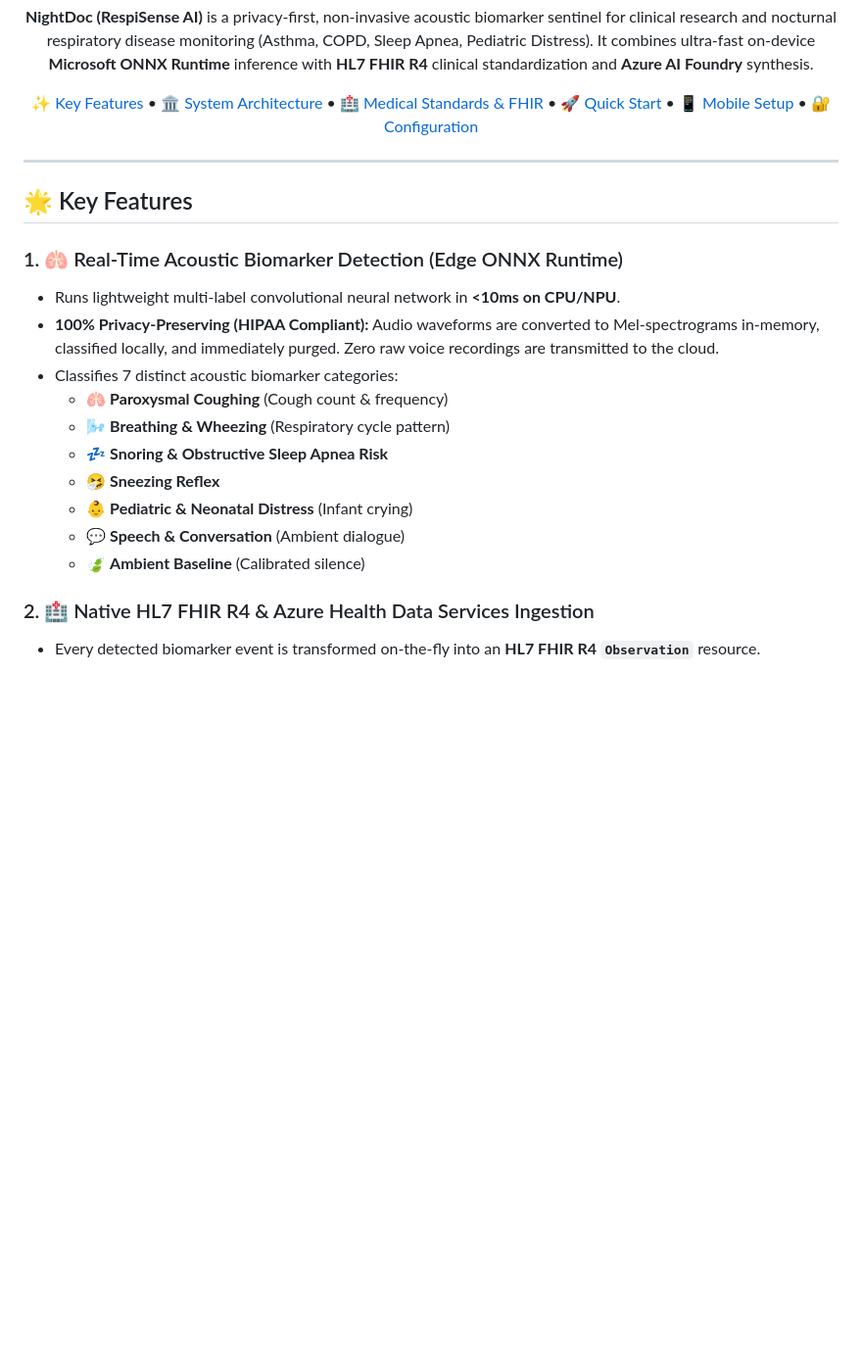
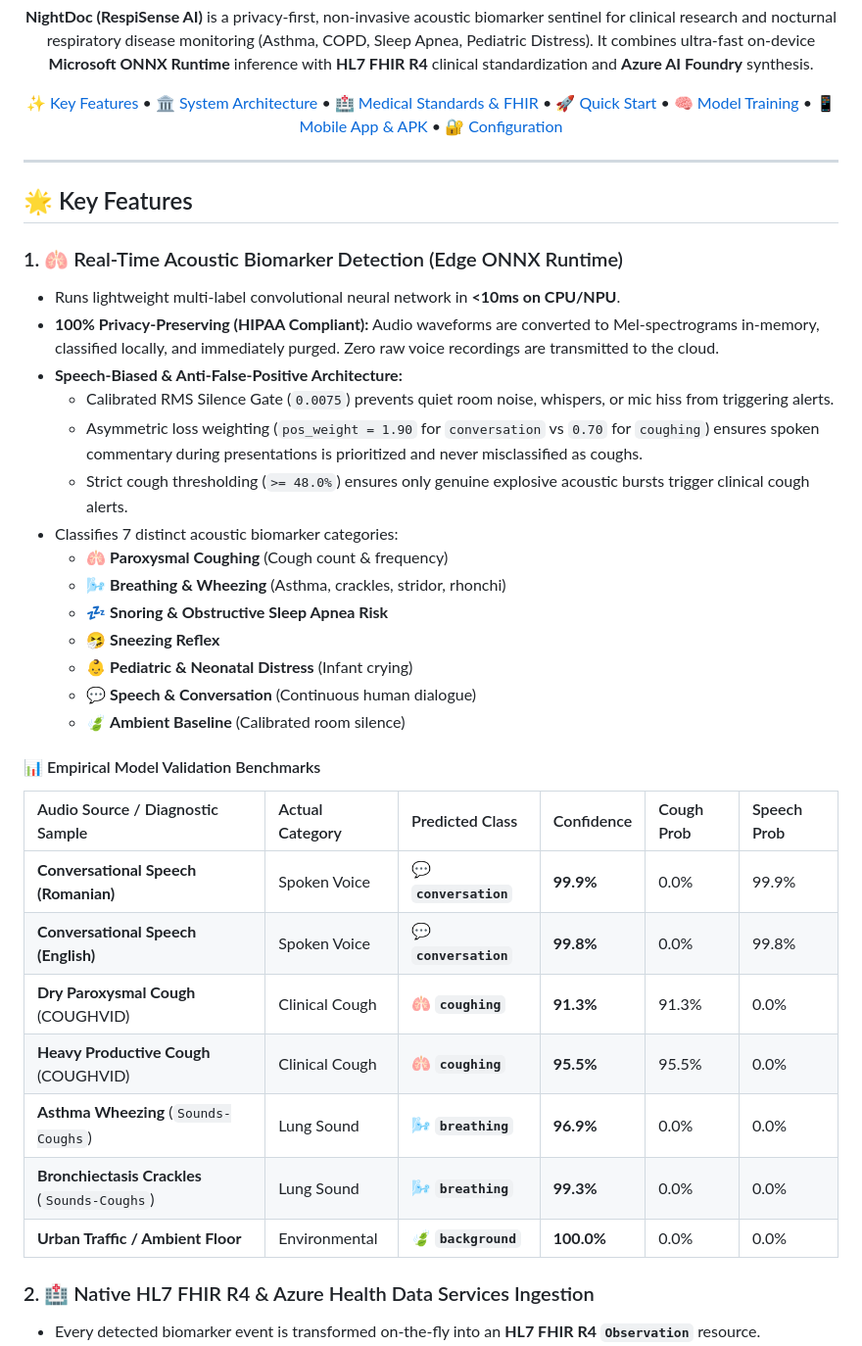
Before and after one commit to PoterasuStefan/NightDoc, a Markdown page: README.md, the part around one of its changes. Shown at 98% size. Rendered like a GitHub page; blank space fills up the shorter version.

```diff
--- a/README.md
+++ b/README.md
@@ -18,7 +18,8 @@
 [🏛️ System Architecture](#️-system-architecture) •
 [🏥 Medical Standards & FHIR](#-medical-standards--fhir) •
 [🚀 Quick Start](#-quick-start) •
-[📱 Mobile Setup](#-mobile-setup) •
+[🧠 Model Training](#-model-training--clinical-datasets) •
+[📱 Mobile App & APK](#-mobile-app-android-apk--github-branches) •
 [🔐 Configuration](#-configuration)
 
 ---
@@ -30,14 +31,29 @@
 ### 1. 🫁 Real-Time Acoustic Biomarker Detection (Edge ONNX Runtime)
 - Runs lightweight multi-label convolutional neural network in **<10ms on CPU/NPU**.
 - **100% Privacy-Preserving (HIPAA Compliant):** Audio waveforms are converted to Mel-spectrograms in-memory, classified locally, and immediately purged. Zero raw voice recordings are transmitted to the cloud.
+- **Speech-Biased & Anti-False-Positive Architecture:**
+  - Calibrated RMS Silence Gate (`0.0075`) prevents quiet room noise, whispers, or mic hiss from triggering alerts.
+  - Asymmetric loss weighting (`pos_weight = 1.90` for `conversation` vs `0.70` for `coughing`) ensures spoken commentary during presentations is prioritized and never misclassified as coughs.
+  - Strict cough thresholding (`>= 48.0%`) ensures only genuine explosive acoustic bursts trigger clinical cough alerts.
 - Classifies 7 distinct acoustic biomarker categories:
   - 🫁 **Paroxysmal Coughing** (Cough count & frequency)
-  - 🌬️ **Breathing & Wheezing** (Respiratory cycle pattern)
+  - 🌬️ **Breathing & Wheezing** (Asthma, crackles, stridor, rhonchi)
   - 💤 **Snoring & Obstructive Sleep Apnea Risk**
   - 🤧 **Sneezing Reflex**
   - 👶 **Pediatric & Neonatal Distress** (Infant crying)
-  - 💬 **Speech & Conversation** (Ambient dialogue)
-  - 🍃 **Ambient Baseline** (Calibrated silence)
+  - 💬 **Speech & Conversation** (Continuous human dialogue)
+  - 🍃 **Ambient Baseline** (Calibrated room silence)
+
+#### 📊 Empirical Model Validation Benchmarks
+| Audio Source / Diagnostic Sample | Actual Category | Predicted Class | Confidence | Cough Prob | Speech Prob |
+| :--- | :--- | :--- | :--- | :--- | :--- |
+| **Conversational Speech (Romanian)** | Spoken Voice | 💬 **`conversation`** | **99.9%** | 0.0% | 99.9% |
+| **Conversational Speech (English)** | Spoken Voice | 💬 **`conversation`** | **99.8%** | 0.0% | 99.8% |
+| **Dry Paroxysmal Cough** (COUGHVID) | Clinical Cough | 🫁 **`coughing`** | **91.3%** | 91.3% | 0.0% |
+| **Heavy Productive Cough** (COUGHVID) | Clinical Cough | 🫁 **`coughing`** | **95.5%** | 95.5% | 0.0% |
+| **Asthma Wheezing** (`Sounds-Coughs`) | Lung Sound | 🌬️ **`breathing`** | **96.9%** | 0.0% | 0.0% |
+| **Bronchiectasis Crackles** (`Sounds-Coughs`) | Lung Sound | 🌬️ **`breathing`** | **99.3%** | 0.0% | 0.0% |
+| **Urban Traffic / Ambient Floor** | Environmental | 🍃 **`background`** | **100.0%** | 0.0% | 0.0% |
 
 ### 2. 🏥 Native HL7 FHIR R4 & Azure Health Data Services Ingestion
 - Every detected biomarker event is transformed on-the-fly into an **HL7 FHIR R4 `Observation`** resource.
```
Also changed, not shown: other parts of README.md (+34 -12 lines).
